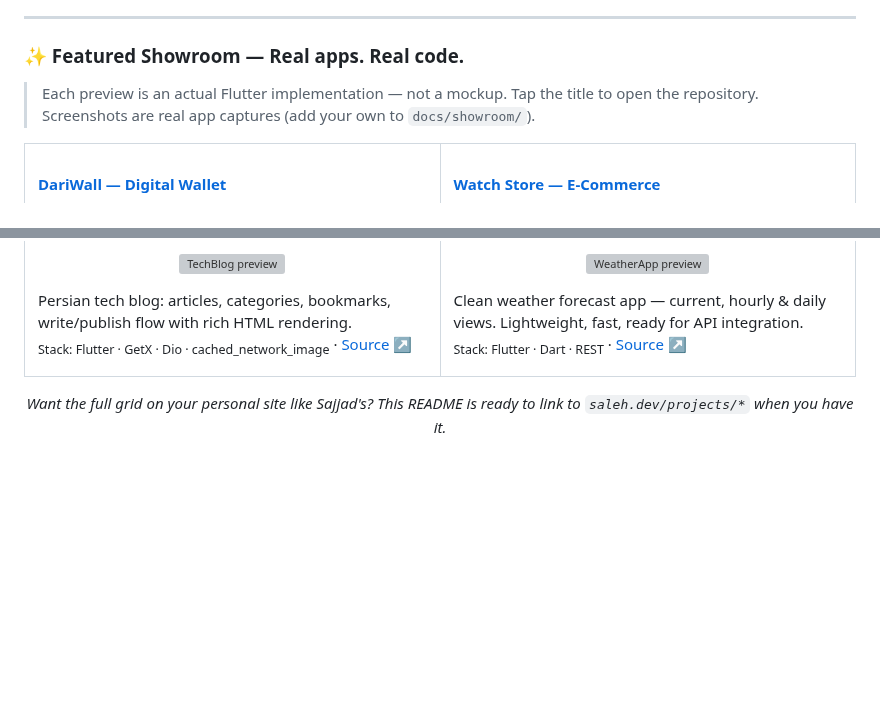
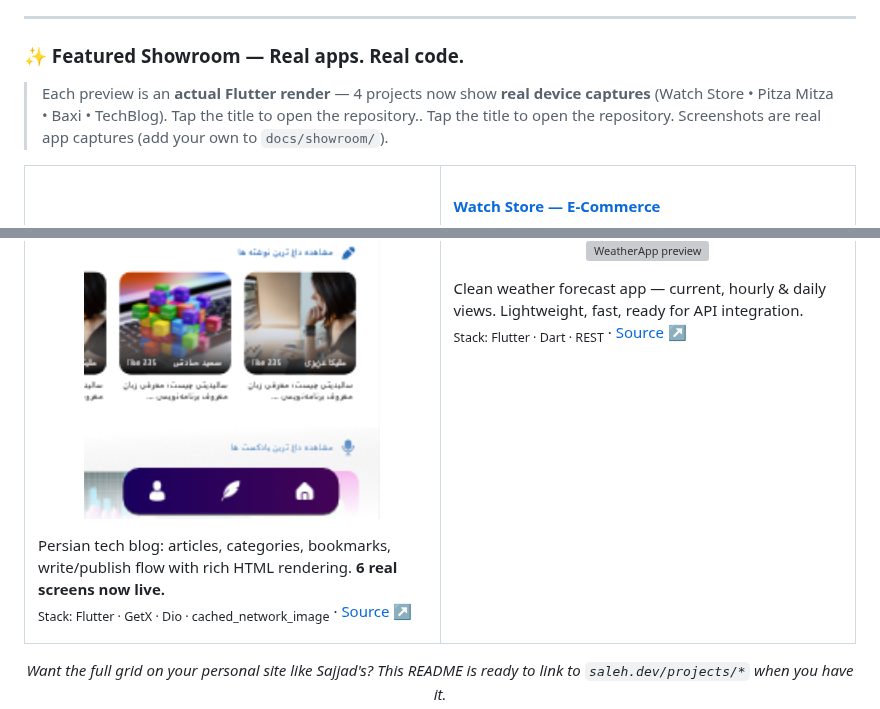
Before and after one commit to Muhammad1831/Muhammad1831, a Markdown page: README.md, 2 parts joined by grey strips. Drawn GitHub-style; pictures changed too: assets/techblog-preview.jpg (added); blank space fills up the shorter version; grey boxes are pictures that could not be loaded.

Commit message:
docs: profile showroom — real previews for Watch Store, Baxi, Pitza Mitza, TechBlog

```diff
--- a/README.md
+++ b/README.md
@@ -38,7 +38,7 @@ Currently exploring: advanced state management, offline-first UX, and building a
 
 ### ✨ Featured Showroom — Real apps. Real code.
 
-> Each preview is an actual Flutter implementation — not a mockup. Tap the title to open the repository. Screenshots are real app captures (add your own to `docs/showroom/`).
+> Each preview is an **actual Flutter render** — 4 projects now show **real device captures** (Watch Store • Pitza Mitza • Baxi • TechBlog). Tap the title to open the repository.. Tap the title to open the repository. Screenshots are real app captures (add your own to `docs/showroom/`).
 
 <table>
 <tr>
@@ -93,5 +93,5 @@ Ride-hailing & delivery prototype with live maps (`flutter_map`), Firebase, and
 
-Persian tech blog: articles, categories, bookmarks, write/publish flow with rich HTML rendering.
+Persian tech blog: articles, categories, bookmarks, write/publish flow with rich HTML rendering. **6 real screens now live.**
 <br/>
 <sub>Stack: Flutter · GetX · Dio · cached_network_image</sub> · <a href="https://github.com/Muhammad1831/TechBlog">Source ↗</a>
 
@@ -99,7 +99,7 @@ Persian tech blog: articles, categories, bookmarks, write/publish flow with rich
 <td width="50%" valign="top">
 
 #### [WeatherApp — Minimal Weather](https://github.com/Muhammad1831/WeatherApp)
-<p align="center"><img src="https://via.placeholder.com/600x340/0EA5E9/FFFFFF?text=WeatherApp+%7C+Forecast" width="100%" alt="WeatherApp preview"/></p>
+<p align="center"><img src="https://via.placeholder.com/600x340/0EA5E9/FFFFFF?text=WeatherApp+%7C+Forecast+—+Next+to+Ship" width="100%" alt="WeatherApp preview"/></p>
 
 Clean weather forecast app — current, hourly & daily views. Lightweight, fast, ready for API integration.
 <br/>
```
Also changed, not shown: other parts of README.md (+9 -9 lines), assets/baxi-preview.jpg (added), assets/pitza-preview.jpg (added), assets/watch-store-preview.jpg (added), 1 other file.
